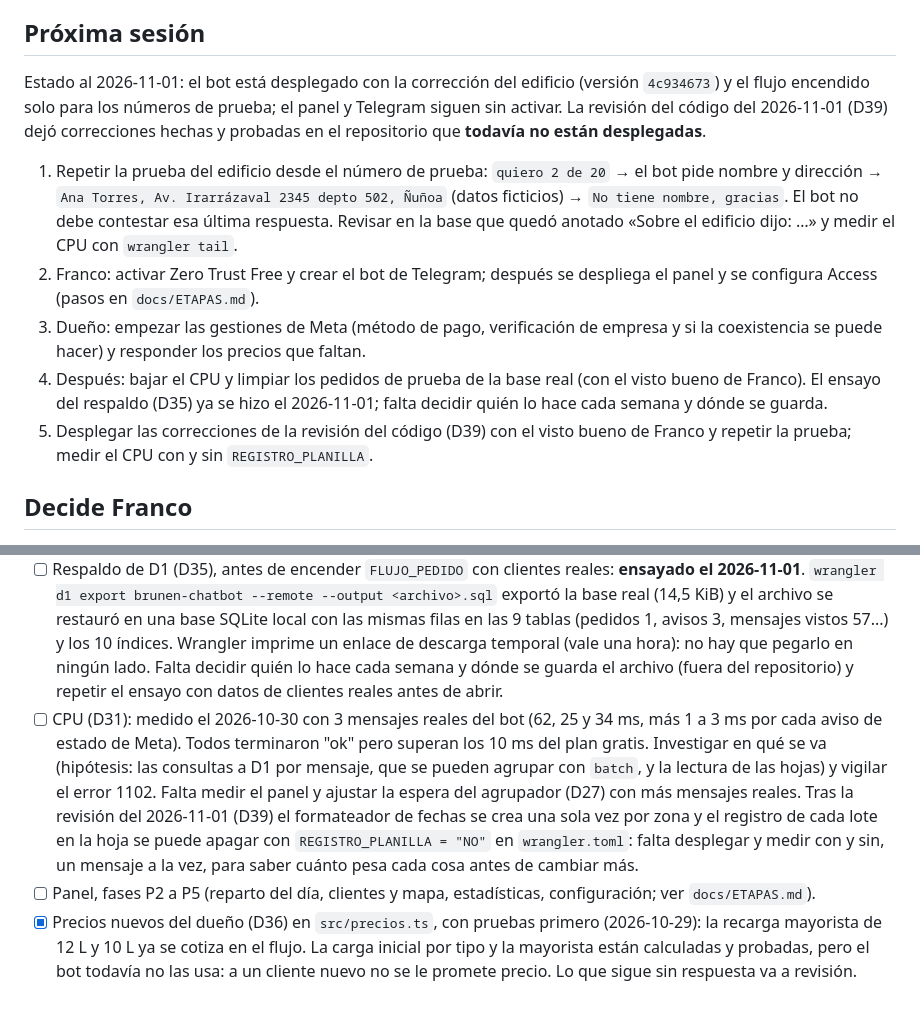
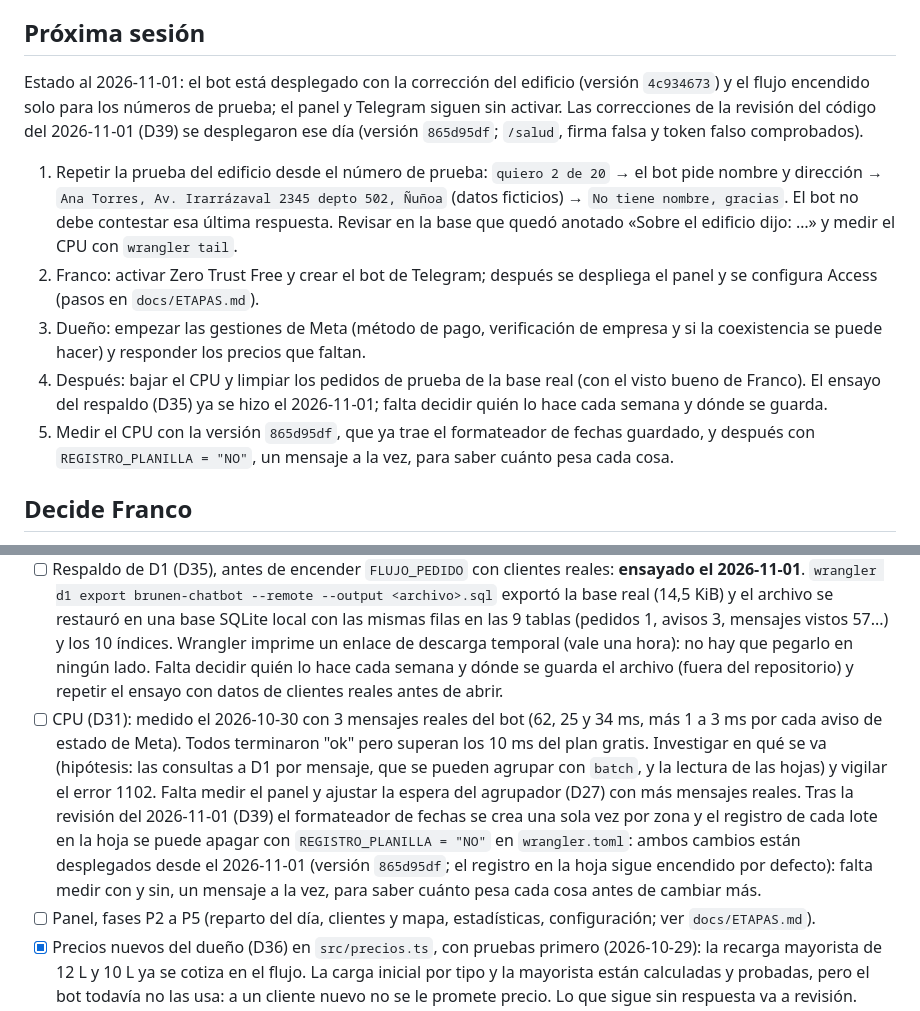
Before and after one commit to francorodriguezt/Brunen-chatbot, a Markdown page: docs/PENDIENTES.md, 2 parts joined by grey strips. Drawn GitHub-style.

Commit message:
Anota el despliegue de las correcciones de la revisión (D39)
Las correcciones de la revisión del código quedaron en producción el 2026-11-01 (versión 865d95df), con /salud, la firma falsa
y el token falso comprobados. Falta medir el CPU con y sin REGISTRO_PLANILLA.

Co-Authored-By: Claude Sonnet 5.5 <noreply@anthropic.com>

```diff
--- a/docs/PENDIENTES.md
+++ b/docs/PENDIENTES.md
@@ -3,12 +3,12 @@
 Separados por quién decide o actúa. Franco decide lo que no es de dinero, de número ni de cómo se presenta Brunen; al dueño solo se le consulta lo muy importante, en un documento que Franco le envía ("Chatbot de WhatsApp de Brunen: lo que necesito de ti", en Claude Docs; no vive en este repositorio).
 
 ## Próxima sesión
-Estado al 2026-11-01: el bot está desplegado con la corrección del edificio (versión `4c934673`) y el flujo encendido solo para los números de prueba; el panel y Telegram siguen sin activar. La revisión del código del 2026-11-01 (D39) dejó correcciones hechas y probadas en el repositorio que **todavía no están desplegadas**.
+Estado al 2026-11-01: el bot está desplegado con la corrección del edificio (versión `4c934673`) y el flujo encendido solo para los números de prueba; el panel y Telegram siguen sin activar. Las correcciones de la revisión del código del 2026-11-01 (D39) se desplegaron ese día (versión `865d95df`; `/salud`, firma falsa y token falso comprobados).
 1. Repetir la prueba del edificio desde el número de prueba: `quiero 2 de 20` → el bot pide nombre y dirección → `Ana Torres, Av. Irarrázaval 2345 depto 502, Ñuñoa` (datos ficticios) → `No tiene nombre, gracias`. El bot no debe contestar esa última respuesta. Revisar en la base que quedó anotado «Sobre el edificio dijo: …» y medir el CPU con `wrangler tail`.
 2. Franco: activar Zero Trust Free y crear el bot de Telegram; después se despliega el panel y se configura Access (pasos en `docs/ETAPAS.md`).
 3. Dueño: empezar las gestiones de Meta (método de pago, verificación de empresa y si la coexistencia se puede hacer) y responder los precios que faltan.
 4. Después: bajar el CPU y limpiar los pedidos de prueba de la base real (con el visto bueno de Franco). El ensayo del respaldo (D35) ya se hizo el 2026-11-01; falta decidir quién lo hace cada semana y dónde se guarda.
-5. Desplegar las correcciones de la revisión del código (D39) con el visto bueno de Franco y repetir la prueba; medir el CPU con y sin `REGISTRO_PLANILLA`.
+5. Medir el CPU con la versión `865d95df`, que ya trae el formateador de fechas guardado, y después con `REGISTRO_PLANILLA = "NO"`, un mensaje a la vez, para saber cuánto pesa cada cosa.
 
 ## Decide Franco
 Franco aceptó las recomendaciones el 2026-10-28 y delegó la del acceso al panel (D34); quedan abiertas las dos que dependen de Constanza.
@@ -64,7 +64,7 @@ Respondió el cuestionario el 2026-10-29 (D36). Marcadas las que quedaron resuel
 - [ ] Salida a prueba, cada paso con aprobación de Franco. Hecho el 2026-10-29: migraciones 0003 y 0004 aplicadas en la D1 real (con el punto de restauración anterior anotado) y bot desplegado con el flujo apagado (versión `55bb523b`; `/salud`, firma falsa y token falso comprobados). Hecho el 2026-10-30: `FLUJO_PEDIDO` encendido para los números de prueba (versión `b6713f21`). Primera prueba real (2026-10-30): el pedido, los datos y el edificio funcionaron de punta a punta; la respuesta «No tiene nombre, gracias» caía en «no entendido» y se corrigió: la corrección se desplegó el 2026-10-31 (versión `4c934673`; `/salud`, firma falsa y token falso comprobados). Falta: repetir esa prueba, desplegar el panel y activar Access (pasos en `docs/ETAPAS.md`).
 - [ ] Activar Zero Trust (plan Free, hasta 50 usuarios, sin costo) en la cuenta de Cloudflare: lo hace Franco en el panel de Cloudflare, incluido el método de pago; no se pueden escribir datos de pago desde aquí. Decidir con el dueño qué tarjeta se registra (la de Franco hoy, la de Brunen al traspasar la cuenta). Después, crear la aplicación de Access y pasar el dominio del equipo y el AUD tag (pasos en `docs/ETAPAS.md`, "Panel de administración").
 - [ ] Respaldo de D1 (D35), antes de encender `FLUJO_PEDIDO` con clientes reales: **ensayado el 2026-11-01**. `wrangler d1 export brunen-chatbot --remote --output <archivo>.sql` exportó la base real (14,5 KiB) y el archivo se restauró en una base SQLite local con las mismas filas en las 9 tablas (pedidos 1, avisos 3, mensajes vistos 57...) y los 10 índices. Wrangler imprime un enlace de descarga temporal (vale una hora): no hay que pegarlo en ningún lado. Falta decidir quién lo hace cada semana y dónde se guarda el archivo (fuera del repositorio) y repetir el ensayo con datos de clientes reales antes de abrir.
-- [ ] CPU (D31): medido el 2026-10-30 con 3 mensajes reales del bot (62, 25 y 34 ms, más 1 a 3 ms por cada aviso de estado de Meta). Todos terminaron "ok" pero superan los 10 ms del plan gratis. Investigar en qué se va (hipótesis: las consultas a D1 por mensaje, que se pueden agrupar con `batch`, y la lectura de las hojas) y vigilar el error 1102. Falta medir el panel y ajustar la espera del agrupador (D27) con más mensajes reales. Tras la revisión del 2026-11-01 (D39) el formateador de fechas se crea una sola vez por zona y el registro de cada lote en la hoja se puede apagar con `REGISTRO_PLANILLA = "NO"` en `wrangler.toml`: falta desplegar y medir con y sin, un mensaje a la vez, para saber cuánto pesa cada cosa antes de cambiar más.
+- [ ] CPU (D31): medido el 2026-10-30 con 3 mensajes reales del bot (62, 25 y 34 ms, más 1 a 3 ms por cada aviso de estado de Meta). Todos terminaron "ok" pero superan los 10 ms del plan gratis. Investigar en qué se va (hipótesis: las consultas a D1 por mensaje, que se pueden agrupar con `batch`, y la lectura de las hojas) y vigilar el error 1102. Falta medir el panel y ajustar la espera del agrupador (D27) con más mensajes reales. Tras la revisión del 2026-11-01 (D39) el formateador de fechas se crea una sola vez por zona y el registro de cada lote en la hoja se puede apagar con `REGISTRO_PLANILLA = "NO"` en `wrangler.toml`: ambos cambios están desplegados desde el 2026-11-01 (versión `865d95df`; el registro en la hoja sigue encendido por defecto): falta medir con y sin, un mensaje a la vez, para saber cuánto pesa cada cosa antes de cambiar más.
 - [ ] Panel, fases P2 a P5 (reparto del día, clientes y mapa, estadísticas, configuración; ver `docs/ETAPAS.md`).
 - [x] Precios nuevos del dueño (D36) en `src/precios.ts`, con pruebas primero (2026-10-29): la recarga mayorista de 12 L y 10 L ya se cotiza en el flujo. La carga inicial por tipo y la mayorista están calculadas y probadas, pero el bot todavía no las usa: a un cliente nuevo no se le promete precio. Lo que sigue sin respuesta va a revisión.
 - [x] Audios (D36), hecho el 2026-10-29: el bot ya no responde y deja un aviso de tipo escalamiento para Constanza (`atencion.ts`, con prueba). `docs/CONVERSACIONES.md` no tenía ejemplo de audio.
```
Also changed, not shown: docs/ETAPAS.md (+1 -1 lines).
